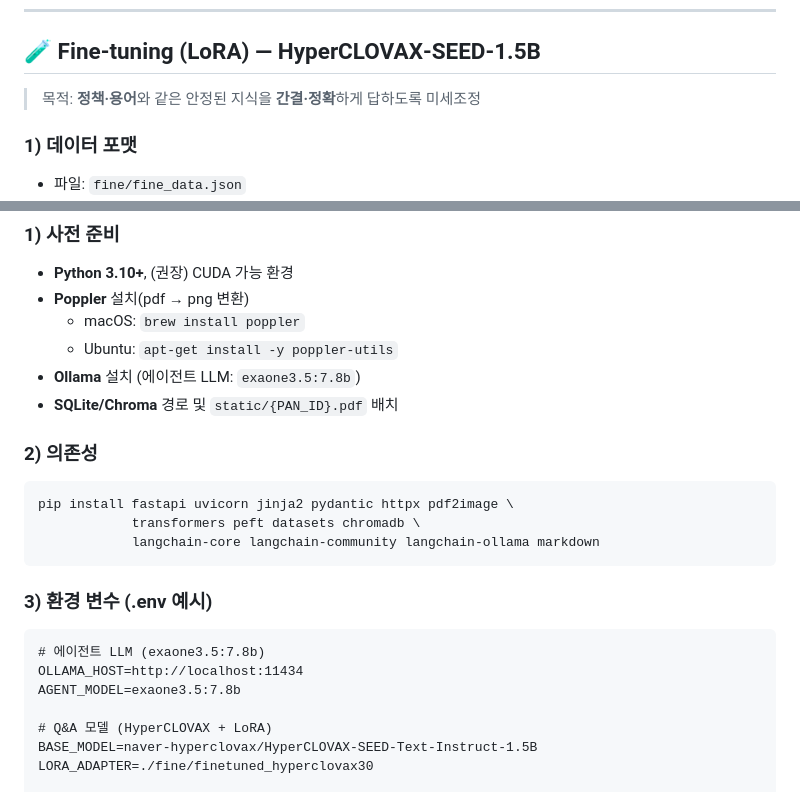
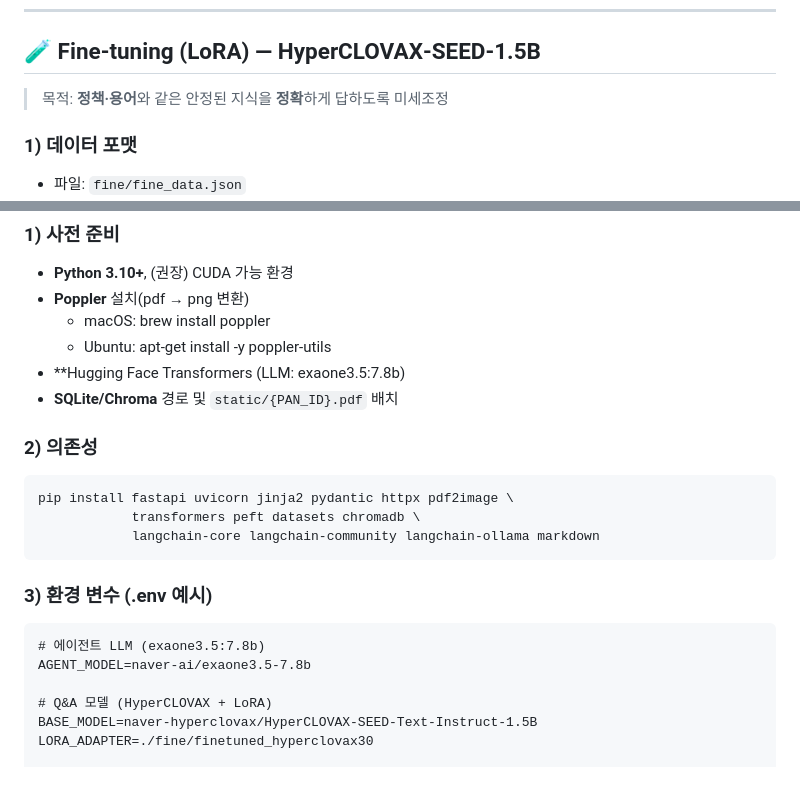
Before and after one commit to ChangMin59/welhome, a Markdown page: README.md, 2 parts joined by grey strips. Rendered like a GitHub page.

````diff
--- a/README.md
+++ b/README.md
@@ -112,7 +112,7 @@ WELHOME/
 ---
 
 ## 🧪 Fine‑tuning (LoRA) — HyperCLOVAX‑SEED‑1.5B
-> 목적: **정책·용어**와 같은 안정된 지식을 **간결·정확**하게 답하도록 미세조정
+> 목적: **정책·용어**와 같은 안정된 지식을 **정확**하게 답하도록 미세조정
 
 ### 1) 데이터 포맷
 - 파일: `fine/fine_data.json`
@@ -163,9 +163,9 @@ python fine/fine_tuning.py \
 ### 1) 사전 준비
 - **Python 3.10+**, (권장) CUDA 가능 환경
 - **Poppler** 설치(pdf → png 변환)
-  - macOS: `brew install poppler`
-  - Ubuntu: `apt-get install -y poppler-utils`
-- **Ollama** 설치 (에이전트 LLM: `exaone3.5:7.8b`)
+  - macOS: brew install poppler
+  - Ubuntu: apt-get install -y poppler-utils
+- **Hugging Face Transformers (LLM: exaone3.5:7.8b)
 - **SQLite/Chroma** 경로 및 `static/{PAN_ID}.pdf` 배치
 
 ### 2) 의존성
@@ -178,8 +178,7 @@ pip install fastapi uvicorn jinja2 pydantic httpx pdf2image \
 ### 3) 환경 변수 (.env 예시)
 ```dotenv
 # 에이전트 LLM (exaone3.5:7.8b)
-OLLAMA_HOST=http://localhost:11434
-AGENT_MODEL=exaone3.5:7.8b
+AGENT_MODEL=naver-ai/exaone3.5-7.8b
 
 # Q&A 모델 (HyperCLOVAX + LoRA)
 BASE_MODEL=naver-hyperclovax/HyperCLOVAX-SEED-Text-Instruct-1.5B
````
